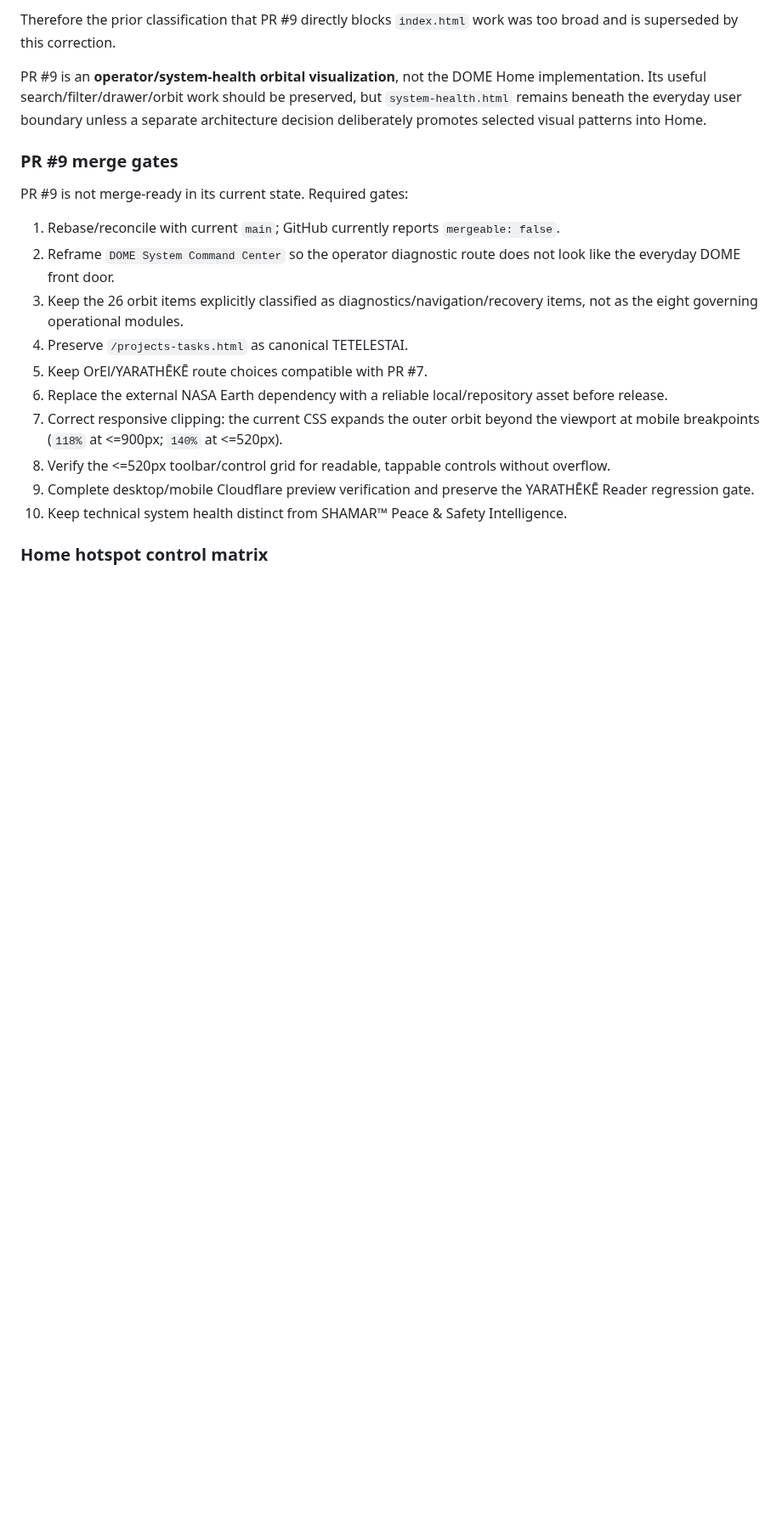
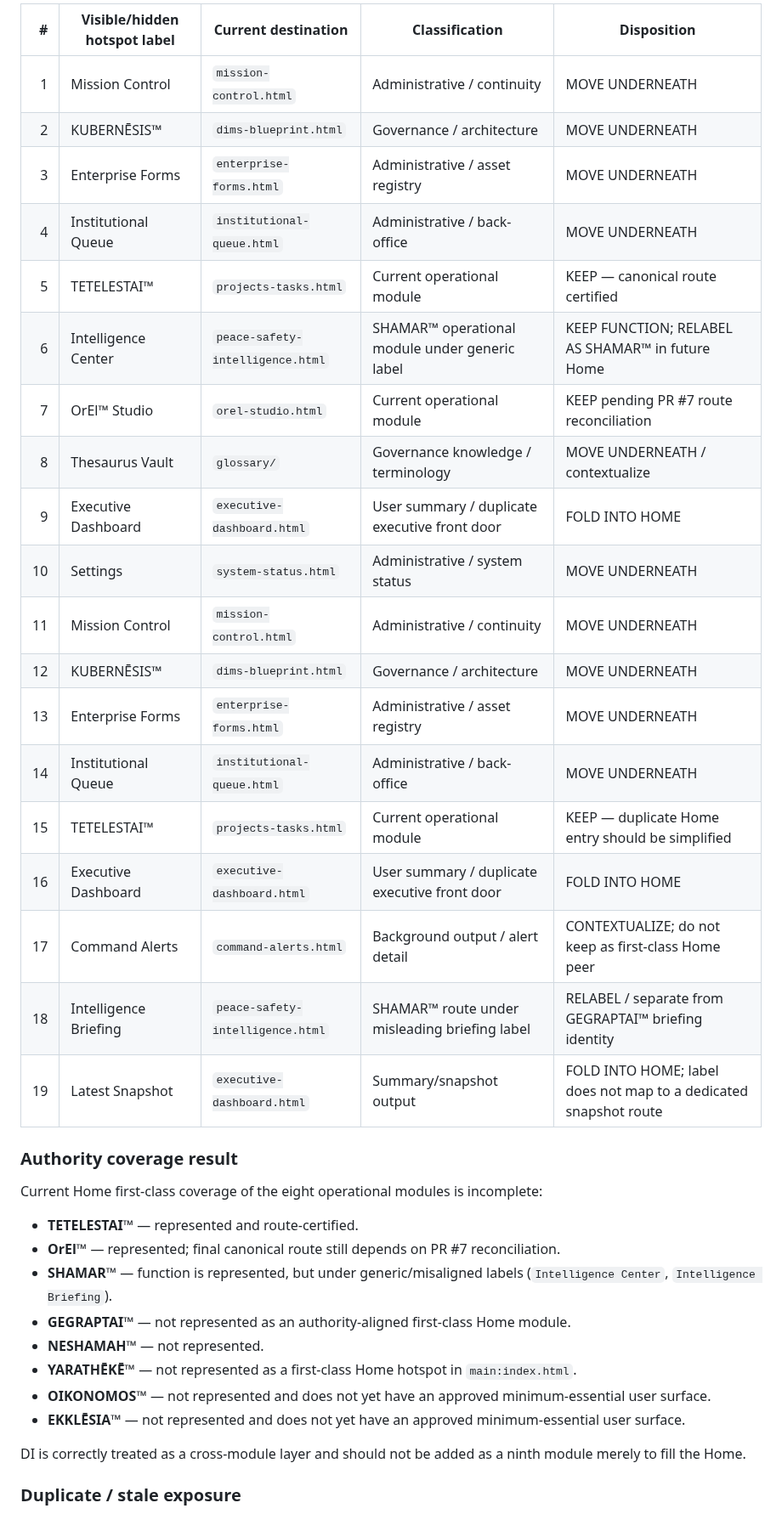
Before and after one commit to Faith-Man/dims-dashboard, a Markdown page: docs/architecture/DOME-MINIMUM-ESSENTIAL-ROUTE-AND-PRODUCTION-BOUNDARY-AUDIT-2026-08-25.md, the part around one of its changes. Shown at 85% size. GitHub-like rendering; blank space fills up the shorter version.

Commit message:
Record certified DOME Home hotspot map

```diff
--- a/docs/architecture/DOME-MINIMUM-ESSENTIAL-ROUTE-AND-PRODUCTION-BOUNDARY-AUDIT-2026-08-25.md
+++ b/docs/architecture/DOME-MINIMUM-ESSENTIAL-ROUTE-AND-PRODUCTION-BOUNDARY-AUDIT-2026-08-25.md
@@ -58,22 +54,40 @@ It does **not** modify `index.html`.
 
-Therefore the prior classification that PR #9 directly blocks `index.html` work was too broad and is superseded by this correction.
+| # | Visible/hidden hotspot label | Current destination | Classification | Disposition |
+|---:|---|---|---|---|
+| 1 | Mission Control | `mission-control.html` | Administrative / continuity | MOVE UNDERNEATH |
+| 2 | KUBERNĒSIS™ | `dims-blueprint.html` | Governance / architecture | MOVE UNDERNEATH |
+| 3 | Enterprise Forms | `enterprise-forms.html` | Administrative / asset registry | MOVE UNDERNEATH |
+| 4 | Institutional Queue | `institutional-queue.html` | Administrative / back-office | MOVE UNDERNEATH |
+| 5 | TETELESTAI™ | `projects-tasks.html` | Current operational module | KEEP — canonical route certified |
+| 6 | Intelligence Center | `peace-safety-intelligence.html` | SHAMAR™ operational module under generic label | KEEP FUNCTION; RELABEL AS SHAMAR™ in future Home |
+| 7 | OrEl™ Studio | `orel-studio.html` | Current operational module | KEEP pending PR #7 route reconciliation |
+| 8 | Thesaurus Vault | `glossary/` | Governance knowledge / terminology | MOVE UNDERNEATH / contextualize |
+| 9 | Executive Dashboard | `executive-dashboard.html` | User summary / duplicate executive front door | FOLD INTO HOME |
+| 10 | Settings | `system-status.html` | Administrative / system status | MOVE UNDERNEATH |
+| 11 | Mission Control | `mission-control.html` | Administrative / continuity | MOVE UNDERNEATH |
+| 12 | KUBERNĒSIS™ | `dims-blueprint.html` | Governance / architecture | MOVE UNDERNEATH |
+| 13 | Enterprise Forms | `enterprise-forms.html` | Administrative / asset registry | MOVE UNDERNEATH |
+| 14 | Institutional Queue | `institutional-queue.html` | Administrative / back-office | MOVE UNDERNEATH |
+| 15 | TETELESTAI™ | `projects-tasks.html` | Current operational module | KEEP — duplicate Home entry should be simplified |
+| 16 | Executive Dashboard | `executive-dashboard.html` | User summary / duplicate executive front door | FOLD INTO HOME |
+| 17 | Command Alerts | `command-alerts.html` | Background output / alert detail | CONTEXTUALIZE; do not keep as first-class Home peer |
+| 18 | Intelligence Briefing | `peace-safety-intelligence.html` | SHAMAR™ route under misleading briefing label | RELABEL / separate from GEGRAPTAI™ briefing identity |
+| 19 | Latest Snapshot | `executive-dashboard.html` | Summary/snapshot output | FOLD INTO HOME; label does not map to a dedicated snapshot route |
 
-PR #9 is an **operator/system-health orbital visualization**, not the DOME Home implementation. Its useful search/filter/drawer/orbit work should be preserved, but `system-health.html` remains beneath the everyday user boundary unless a separate architecture decision deliberately promotes selected visual patterns into Home.
+### Authority coverage result
 
-### PR #9 merge gates
+Current Home first-class coverage of the eight operational modules is incomplete:
 
-PR #9 is not merge-ready in its current state. Required gates:
+- **TETELESTAI™** — represented and route-certified.
+- **OrEl™** — represented; final canonical route still depends on PR #7 reconciliation.
+- **SHAMAR™** — function is represented, but under generic/misaligned labels (`Intelligence Center`, `Intelligence Briefing`).
+- **GEGRAPTAI™** — not represented as an authority-aligned first-class Home module.
+- **NESHAMAH™** — not represented.
+- **YARATHĒKĒ™** — not represented as a first-class Home hotspot in `main:index.html`.
+- **OIKONOMOS™** — not represented and does not yet have an approved minimum-essential user surface.
+- **EKKLĒSIA™** — not represented and does not yet have an approved minimum-essential user surface.
 
-1. Rebase/reconcile with current `main`; GitHub currently reports `mergeable: false`.
-2. Reframe `DOME System Command Center` so the operator diagnostic route does not look like the everyday DOME front door.
-3. Keep the 26 orbit items explicitly classified as diagnostics/navigation/recovery items, not as the eight governing operational modules.
-4. Preserve `/projects-tasks.html` as canonical TETELESTAI.
-5. Keep OrEl/YARATHĒKĒ route choices compatible with PR #7.
-6. Replace the external NASA Earth dependency with a reliable local/repository asset before release.
-7. Correct responsive clipping: the current CSS expands the outer orbit beyond the viewport at mobile breakpoints (`118%` at <=900px; `140%` at <=520px).
-8. Verify the <=520px toolbar/control grid for readable, tappable controls without overflow.
-9. Complete desktop/mobile Cloudflare preview verification and preserve the YARATHĒKĒ Reader regression gate.
-10. Keep technical system health distinct from SHAMAR™ Peace & Safety Intelligence.
+DI is correctly treated as a cross-module layer and should not be added as a ninth module merely to fill the Home.
 
-### Home hotspot control matrix
+### Duplicate / stale exposure
 
```
Also changed, not shown: other parts of docs/architecture/DOME-MINIMUM-ESSENTIAL-ROUTE-AND-PRODUCTION-BOUNDARY-AUDIT-2026-08-25.md (+59 -38 lines).
